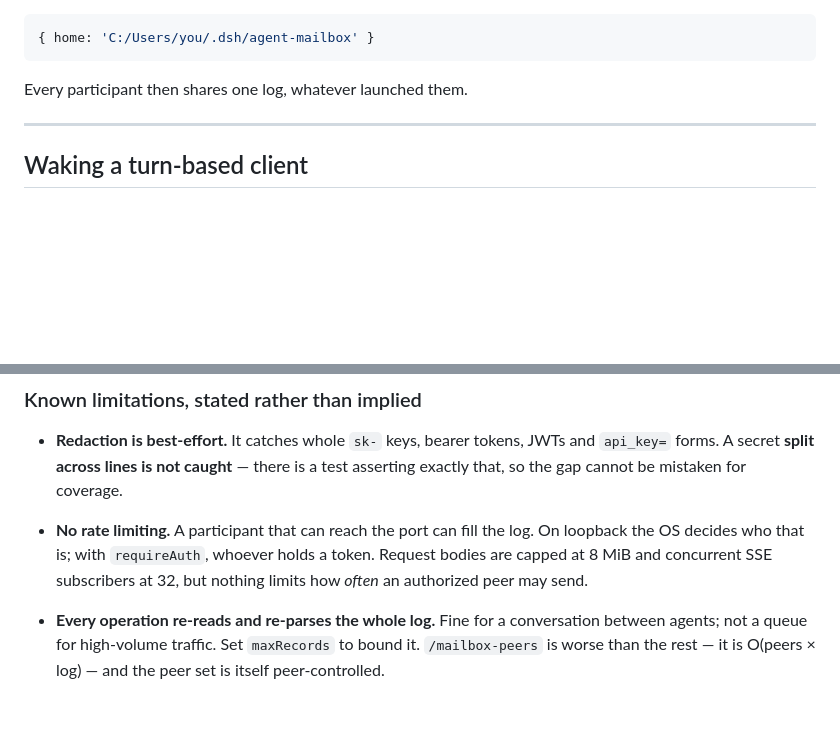
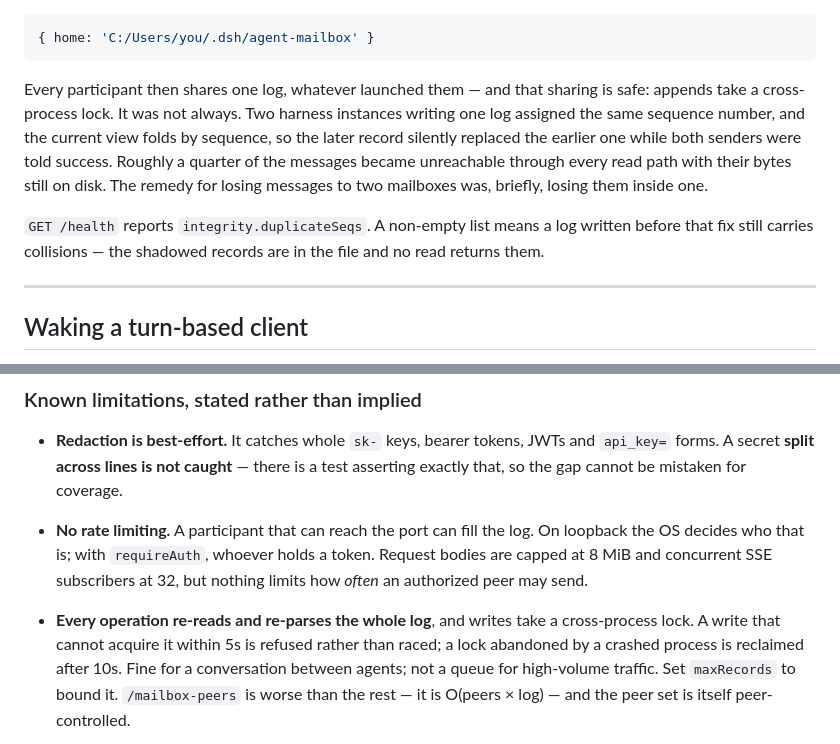
Before and after one commit to blairlaird/dsh-agent-mailbox, a Markdown page: README.md, 2 parts joined by grey strips. Drawn GitHub-style; blank space fills up the shorter version.

Commit message:
docs: the shared-home remedy is now safe, and says why it had to be
The Windows container-split section tells operators to point every
participant at one explicit home. That instruction was, until the previous
commit, an instruction to lose messages: two harness instances on one log
collided on sequence numbers and the fold dropped the loser silently.

Says so plainly, and points at integrity.duplicateSeqs on GET /health --
a log written before the fix still carries collisions, and a mailbox that
has already lost messages must not read as healthy.

Co-Authored-By: Claude Opus 5 <noreply@anthropic.com>

````diff
--- a/README.md
+++ b/README.md
@@ -345,7 +345,18 @@ so there is no clever path fix. The remedy is refusing to be silent:
 { home: 'C:/Users/you/.dsh/agent-mailbox' }
 ```
 
-Every participant then shares one log, whatever launched them.
+Every participant then shares one log, whatever launched them — and that
+sharing is safe: appends take a cross-process lock. It was not always. Two
+harness instances writing one log assigned the same sequence number, and the
+current view folds by sequence, so the later record silently replaced the
+earlier one while both senders were told success. Roughly a quarter of the
+messages became unreachable through every read path with their bytes still on
+disk. The remedy for losing messages to two mailboxes was, briefly, losing
+them inside one.
+
+`GET /health` reports `integrity.duplicateSeqs`. A non-empty list means a log
+written before that fix still carries collisions — the shadowed records are in
+the file and no read returns them.
 
 ---
 
@@ -460,7 +471,10 @@ signature at all. A ✅ next to code that does not run is worse than a ✖.
   On loopback the OS decides who that is; with `requireAuth`, whoever holds a
   token. Request bodies are capped at 8 MiB and concurrent SSE subscribers at
   32, but nothing limits how *often* an authorized peer may send.
-- **Every operation re-reads and re-parses the whole log.** Fine for a
+- **Every operation re-reads and re-parses the whole log**, and writes take a
+  cross-process lock. A write that cannot acquire it within 5s is refused
+  rather than raced; a lock abandoned by a crashed process is reclaimed after
+  10s. Fine for a
   conversation between agents; not a queue for high-volume traffic. Set
   `maxRecords` to bound it. `/mailbox-peers` is worse than the rest — it is
   O(peers × log) — and the peer set is itself peer-controlled.
````
